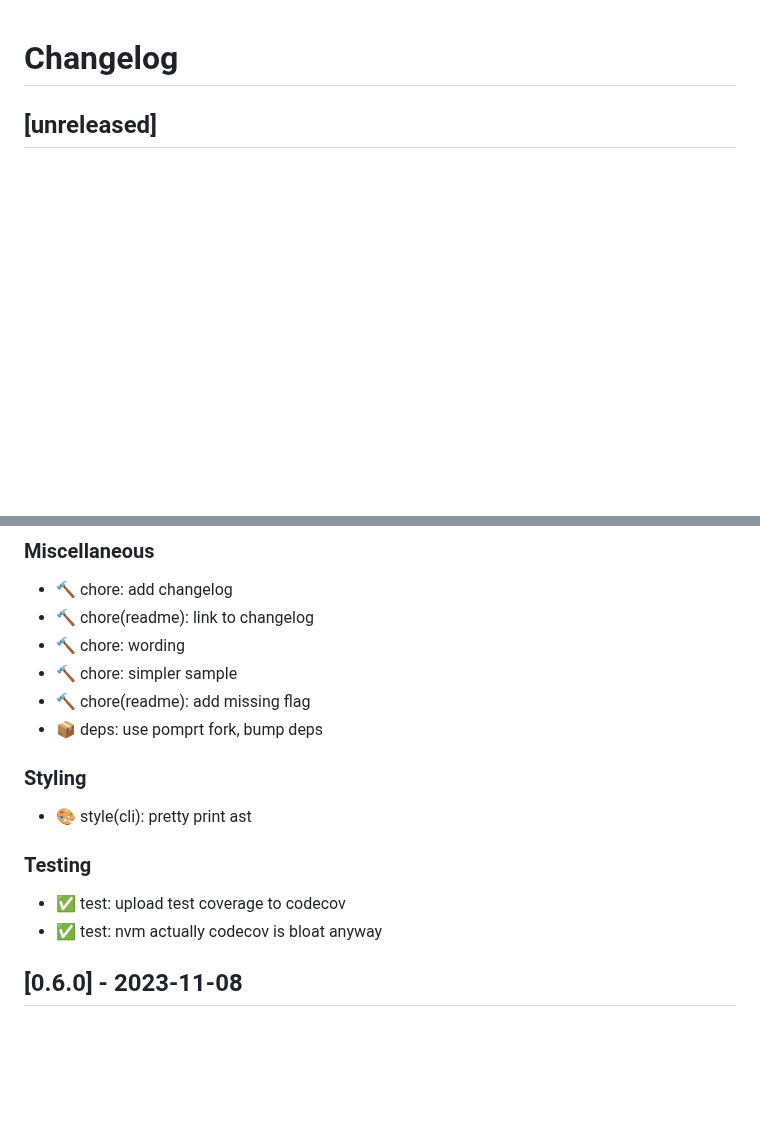
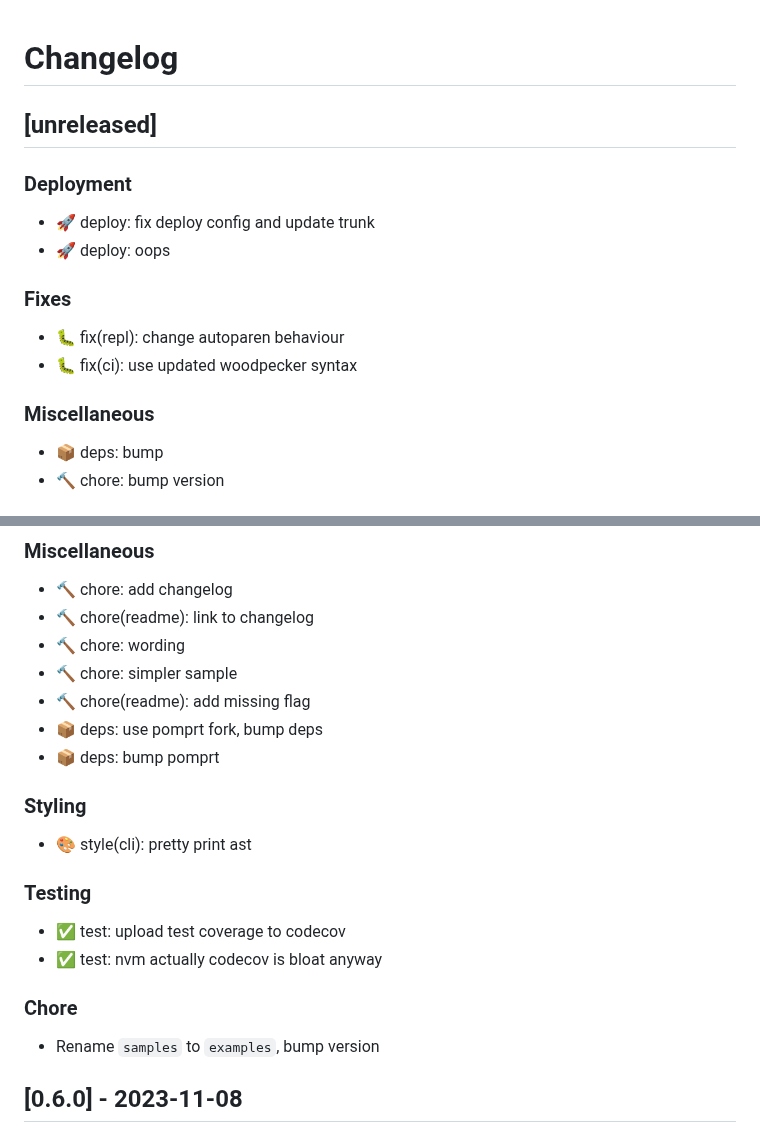
Before and after one commit to fawni/faye, a Markdown page: CHANGELOG.md, 2 parts joined by grey strips. GitHub-like rendering; blank space fills up the shorter version.

Commit message:
📝 doc(changelog): add v0.6.2 changes

```diff
--- a/CHANGELOG.md
+++ b/CHANGELOG.md
@@ -1,3 +1,19 @@
 # Changelog
 
 ## [unreleased]
+
+### Deployment
+
+- 🚀 deploy: fix deploy config and update trunk
+- 🚀 deploy: oops
+
+### Fixes
+
+- 🐛 fix(repl): change autoparen behaviour
+- 🐛 fix(ci): use updated woodpecker syntax
+
+### Miscellaneous
+
+- 📦 deps: bump
+- 🔨 chore: bump version
+
@@ -21,6 +38,7 @@
 - 🔨 chore: simpler sample
 - 🔨 chore(readme): add missing flag
 - 📦 deps: use pomprt fork, bump deps
+- 📦 deps: bump pomprt
 
 ### Styling
 
@@ -30,6 +48,10 @@
 
 - ✅ test: upload test coverage to codecov
 - ✅ test: nvm actually codecov is bloat anyway
+
+### Chore
+
+- Rename `samples` to `examples`, bump version
 
 ## [0.6.0] - 2023-11-08
 
```
Also changed, not shown: other parts of CHANGELOG.md (+1 -0 lines).
